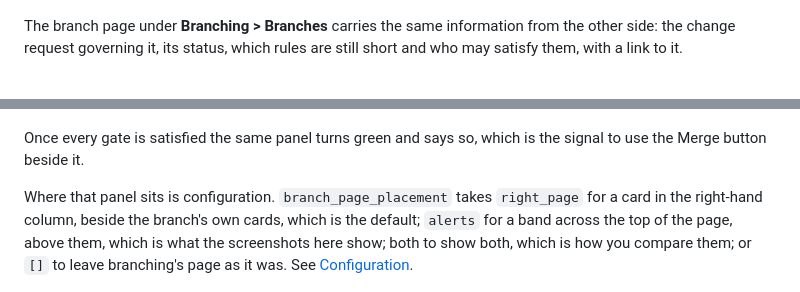
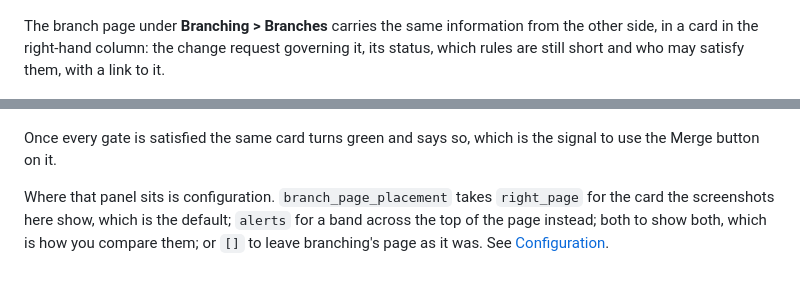
Before and after one commit to antoinekh/netbox-change-control, a Markdown page: docs/merging.md, 2 parts joined by grey strips. GitHub-like rendering.

Commit message:
docs: describe the branch page card the screenshots will show

```diff
--- a/docs/merging.md
+++ b/docs/merging.md
@@ -4,7 +4,7 @@ Once a change request reaches **Approved** and every required check passes, a **
 
 ![Merge button](img/merge-button.png)
 
-The branch page under **Branching > Branches** carries the same information from the other side: the change request governing it, its status, which rules are still short and who may satisfy them, with a link to it.
+The branch page under **Branching > Branches** carries the same information from the other side, in a card in the right-hand column: the change request governing it, its status, which rules are still short and who may satisfy them, with a link to it.
 
 ![The change request shown on its own branch page](img/capture-blocked.png)
 
@@ -12,9 +12,9 @@ A branch nobody has opened a change request against is told so in the same place
 
 ![A branch with no change request](img/capture-unmanaged.png)
 
-Once every gate is satisfied the same panel turns green and says so, which is the signal to use the Merge button beside it.
+Once every gate is satisfied the same card turns green and says so, which is the signal to use the Merge button on it.
 
-Where that panel sits is configuration. `branch_page_placement` takes `right_page` for a card in the right-hand column, beside the branch's own cards, which is the default; `alerts` for a band across the top of the page, above them, which is what the screenshots here show; both to show both, which is how you compare them; or `[]` to leave branching's page as it was. See [Configuration](installation.md#configuration).
+Where that panel sits is configuration. `branch_page_placement` takes `right_page` for the card the screenshots here show, which is the default; `alerts` for a band across the top of the page instead; both to show both, which is how you compare them; or `[]` to leave branching's page as it was. See [Configuration](installation.md#configuration).
 
 ![A branch whose change request is satisfied](img/capture-ready.png)
 
```
